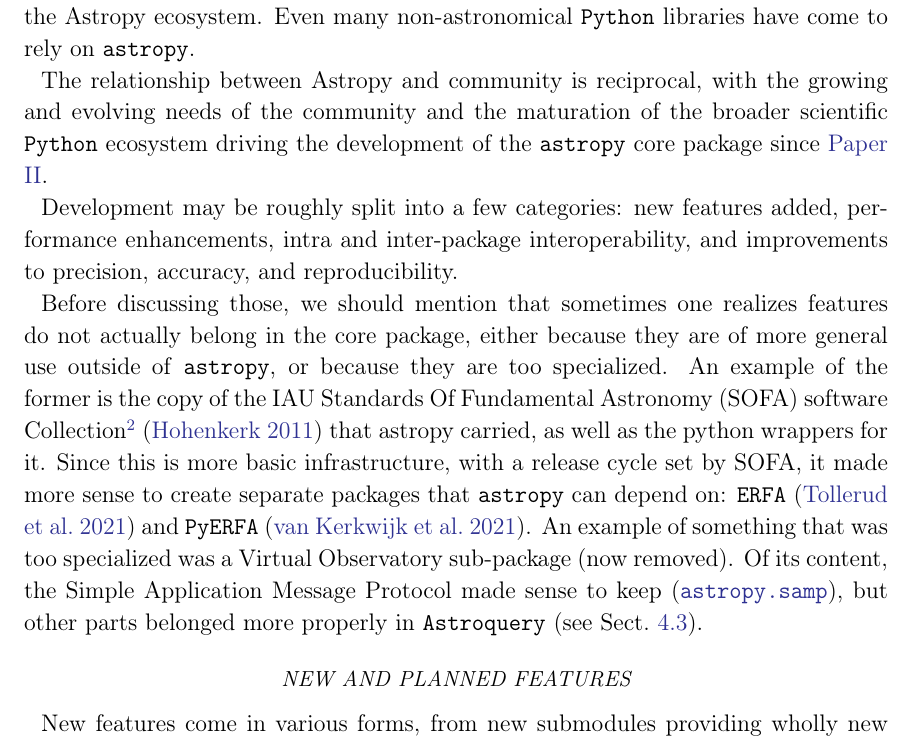
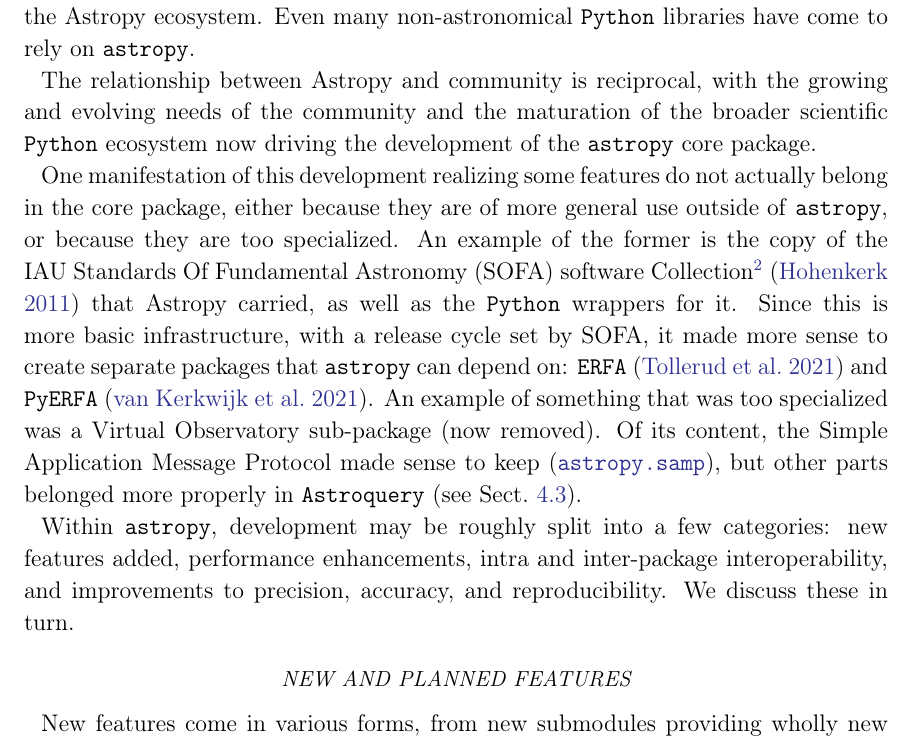
Before and after one commit to astropy/astropy-v5.0-paper, a LaTeX paper (src/ms.tex): part of page 4 of 17, cut so that both start at the same text. Compiled offline with pdfLaTeX.

Commit message:
cleanup section intro
Signed-off-by: nstarman <nstarkman@protonmail.com>

```diff
--- a/src/ms.tex
+++ b/src/ms.tex
@@ -235,55 +235,38 @@
 
 \subsection{Highlighted Feature Development} \label{sec:core-features}
 
-\secauthor{Nathaniel Starkman, Marten van Kerkwijk}
+  \secauthor{Nathaniel Starkman, Marten van Kerkwijk}
 
-The \astropypkg core package is mature and stable, in that many features have
-been part of the core package for years with (purposefully) few changes to the
-software interface.
-This maturity and stability allows for the broader astronomy \python community
-to rely upon the \astropypkg core package and build specialized packages within
-the Astropy ecosystem.
-Even many non-astronomical \python libraries have come to rely on \astropypkg.
+  The \astropypkg core package is mature and stable, in that many features have
+  been part of the core package for years with (purposefully) few changes to the
+  software interface. This maturity and stability allows for the broader
+  astronomy \python community to rely upon the \astropypkg core package and
+  build specialized packages within the Astropy ecosystem. Even many
+  non-astronomical \python libraries have come to rely on \astropypkg.
 
-The relationship between \astropy and community is reciprocal, with the growing and evolving needs of the community and the maturation of the broader scientific \python ecosystem driving the development of the \astropypkg core package since \citetalias{astropy:2018}.
-% feels like ↑ could be expanded to 2 sentences
+  The relationship between \astropy and community is reciprocal, with the
+  growing and evolving needs of the community and the maturation of the broader
+  scientific \python ecosystem now driving the development of the \astropypkg
+  core package.
 
-% Maybe briefly outline the sectors of
-% Using \astropypkg for
-% precision astronomy has spurred development of faster and more accurate coordinate transformations and time calculations,
-% super-computer work has spurred \astropypkg to be thread-safe and support \package{dask} \citep{daskpkg}
-% Astropy has grown to interoperate, e.g. NumPy
-
-Development may be roughly split into a few categories: new features added, performance enhancements, intra and inter-package interoperability, and improvements to precision, accuracy, and reproducibility.
-
-Before discussing those, we should mention that sometimes one realizes
-features do not actually belong in the core package, either because
-they are of more general use outside of \astropypkg, or because they
-are too specialized.  An example of the former is the copy of the IAU
-Standards Of Fundamental Astronomy (SOFA) software
-Collection\footnote{\url{http://www.iausofa.org}} \citep{sofa} that
-astropy carried, as well as the python wrappers for it.  Since this is
-more basic infrastructure, with a release cycle set by SOFA, it made
-more sense to create separate packages that \astropypkg\ can depend
-on: \package{ERFA} \citep{erfa} and \package{PyERFA} \citep{pyerfa}.
-An example of something that was too specialized was a Virtual
-Observatory sub-package (now removed).  Of its content, the Simple
-Application Message Protocol made sense to keep
-(\astropysubpkg{samp}), but other parts belonged more properly in {\tt
+  One manifestation of this development realizing some features do not actually
+  belong in the core package, either because they are of more general use
+  outside of \astropypkg, or because they are too specialized. An example of the
+  former is the copy of the IAU Standards Of Fundamental Astronomy (SOFA)
+  software Collection\footnote{\url{http://www.iausofa.org}} \citep{sofa} that
+  \astropy carried, as well as the \python wrappers for it.  Since this is more
+  basic infrastructure, with a release cycle set by SOFA, it made more sense to
+  create separate packages that \astropypkg can depend on: \package{ERFA}
+  \citep{erfa} and \package{PyERFA} \citep{pyerfa}. An example of something that
+  was too specialized was a Virtual Observatory sub-package (now removed).  Of
+  its content, the Simple Application Message Protocol made sense to keep
+  (\astropysubpkg{samp}), but other parts belonged more properly in {\tt
   Astroquery} (see Sect.~\ref{sec:astroquery}).
 
-% Summarize major pieces of development since the last paper (since v2.0). A few
-% ideas (taken from What's New pages) below, but feel free to expand on or remove
-% from this list:
-% \begin{itemize}
-%     \item Support for representing and transforming velocity data in coordinates, epoch propagation (v3.0)
-%     \item Improved support for astronomical time series: TimeSeries object (v3.2), Box Least Squares periodogram (v3.1)
-%     \item Overall improved support of Quantity throughout numpy (v4.0) and scipy
-%     \item Native support for Time, Quantity, and SkyCoord objects in Astropy tables
-%     \item APE 14 WCS
-%     \item A new SpectralCoord class for representing and transforming spectral quantities
-%     \item Support for dask/large arrays in several places in the core package (4.1, 5.0, and maybe other versions)
-% \end{itemize}
+  Within \astropypkg, development may be roughly split into a few categories:
+  new features added, performance enhancements, intra and inter-package
+  interoperability, and improvements to precision, accuracy, and
+  reproducibility. We discuss these in turn.
 
 
 \subsubsection*{New and Planned Features} \label{sec:core-features-new}
```
